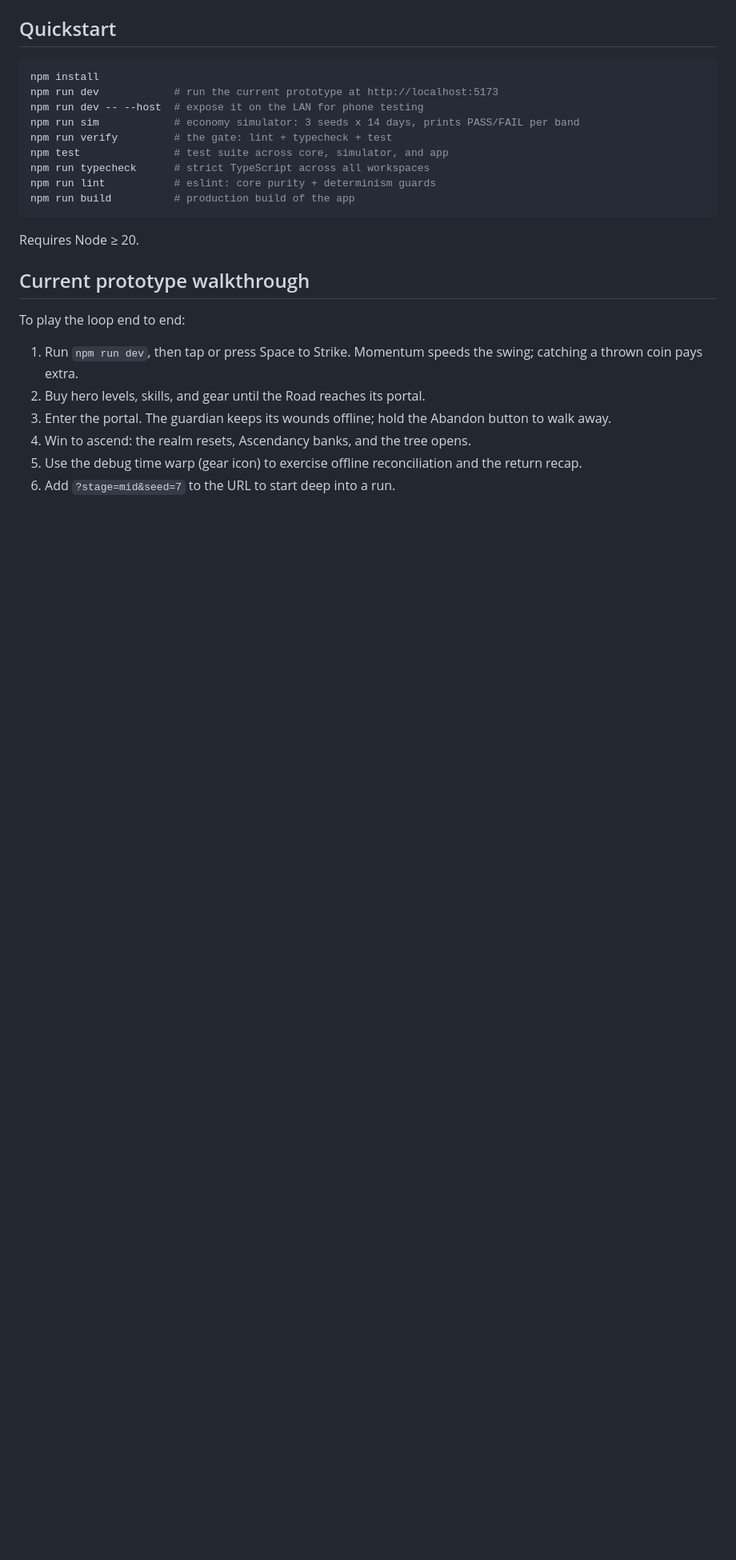
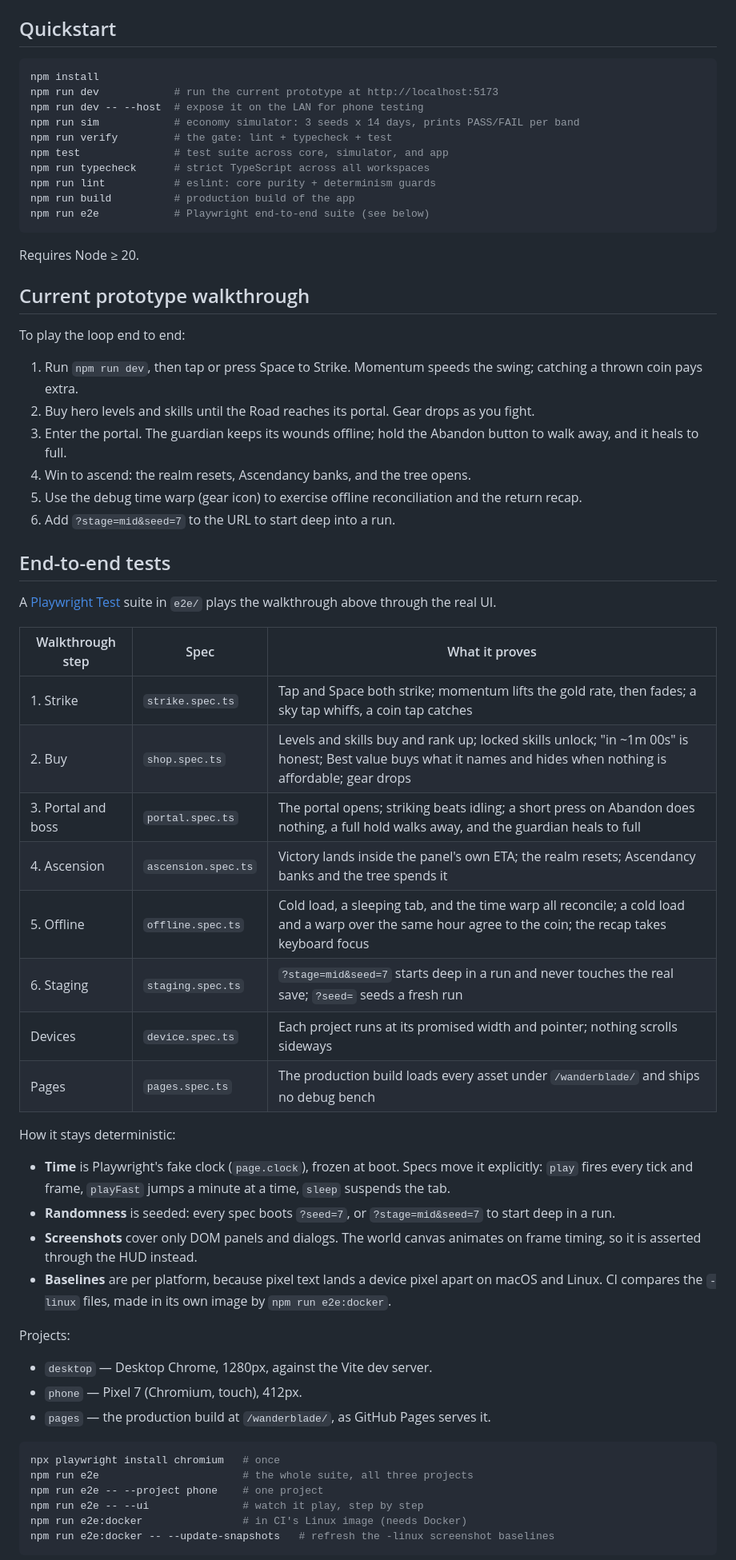
Before and after one commit to KWedey/wanderblade, a Markdown page: README.md, the part around one of its changes. Shown at 80% size. Drawn GitHub-style; blank space fills up the shorter version.

Commit message:
README: Play it link, end-to-end tests, CI badge
- "Play it" points at https://kwedey.github.io/wanderblade/ and its /report/.
- An "End-to-end tests" section maps each walkthrough step to its spec and
  says how to run it.
- Walkthrough step 2 said gear is bought; it drops. Step 3 now says
  walking away heals the guardian.
- CLAUDE.md lists the e2e and Pages commands and what CI runs.

Co-Authored-By: Claude Opus 5.5 <noreply@anthropic.com>

````diff
--- a/README.md
+++ b/README.md
@@ -26,6 +30,7 @@ npm test               # test suite across core, simulator, and app
 npm run typecheck      # strict TypeScript across all workspaces
 npm run lint           # eslint: core purity + determinism guards
 npm run build          # production build of the app
+npm run e2e            # Playwright end-to-end suite (see below)
 ```
 
 Requires Node ≥ 20.
@@ -35,8 +40,46 @@ Requires Node ≥ 20.
 To play the loop end to end:
 
 1. Run `npm run dev`, then tap or press Space to Strike. Momentum speeds the swing; catching a thrown coin pays extra.
-2. Buy hero levels, skills, and gear until the Road reaches its portal.
-3. Enter the portal. The guardian keeps its wounds offline; hold the Abandon button to walk away.
+2. Buy hero levels and skills until the Road reaches its portal. Gear drops as you fight.
+3. Enter the portal. The guardian keeps its wounds offline; hold the Abandon button to walk away, and it heals to full.
 4. Win to ascend: the realm resets, Ascendancy banks, and the tree opens.
 5. Use the debug time warp (gear icon) to exercise offline reconciliation and the return recap.
 6. Add `?stage=mid&seed=7` to the URL to start deep into a run.
+
+## End-to-end tests
+
+A [Playwright Test](https://playwright.dev) suite in `e2e/` plays the walkthrough above through the real UI.
+
+| Walkthrough step | Spec | What it proves |
+| --- | --- | --- |
+| 1. Strike | `strike.spec.ts` | Tap and Space both strike; momentum lifts the gold rate, then fades; a sky tap whiffs, a coin tap catches |
+| 2. Buy | `shop.spec.ts` | Levels and skills buy and rank up; locked skills unlock; "in ~1m 00s" is honest; Best value buys what it names and hides when nothing is affordable; gear drops |
+| 3. Portal and boss | `portal.spec.ts` | The portal opens; striking beats idling; a short press on Abandon does nothing, a full hold walks away, and the guardian heals to full |
+| 4. Ascension | `ascension.spec.ts` | Victory lands inside the panel's own ETA; the realm resets; Ascendancy banks and the tree spends it |
+| 5. Offline | `offline.spec.ts` | Cold load, a sleeping tab, and the time warp all reconcile; a cold load and a warp over the same hour agree to the coin; the recap takes keyboard focus |
+| 6. Staging | `staging.spec.ts` | `?stage=mid&seed=7` starts deep in a run and never touches the real save; `?seed=` seeds a fresh run |
+| Devices | `device.spec.ts` | Each project runs at its promised width and pointer; nothing scrolls sideways |
+| Pages | `pages.spec.ts` | The production build loads every asset under `/wanderblade/` and ships no debug bench |
+
+How it stays deterministic:
+
+- **Time** is Playwright's fake clock (`page.clock`), frozen at boot. Specs move it explicitly: `play` fires every tick and frame, `playFast` jumps a minute at a time, `sleep` suspends the tab.
+- **Randomness** is seeded: every spec boots `?seed=7`, or `?stage=mid&seed=7` to start deep in a run.
+- **Screenshots** cover only DOM panels and dialogs. The world canvas animates on frame timing, so it is asserted through the HUD instead.
+- **Baselines** are per platform, because pixel text lands a device pixel apart on macOS and Linux. CI compares the `-linux` files, made in its own image by `npm run e2e:docker`.
+
+Projects:
+
+- `desktop` — Desktop Chrome, 1280px, against the Vite dev server.
+- `phone` — Pixel 7 (Chromium, touch), 412px.
+- `pages` — the production build at `/wanderblade/`, as GitHub Pages serves it.
+
+```bash
+npx playwright install chromium   # once
+npm run e2e                       # the whole suite, all three projects
+npm run e2e -- --project phone    # one project
+npm run e2e -- --ui               # watch it play, step by step
+npm run e2e:docker                # in CI's Linux image (needs Docker)
+npm run e2e:docker -- --update-snapshots   # refresh the -linux screenshot baselines
+```
+
````
Also changed, not shown: other parts of README.md (+6 -0 lines), CLAUDE.md (+6 -1 lines).
